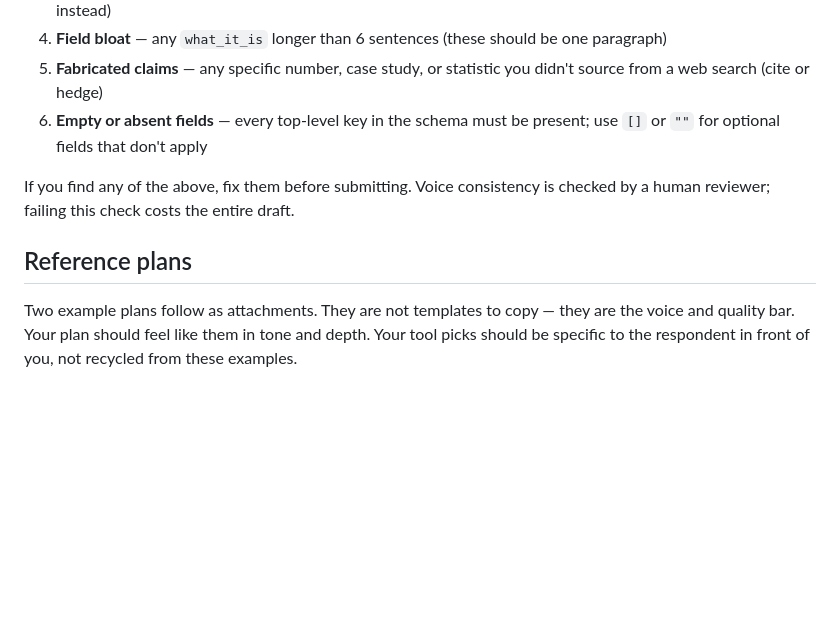
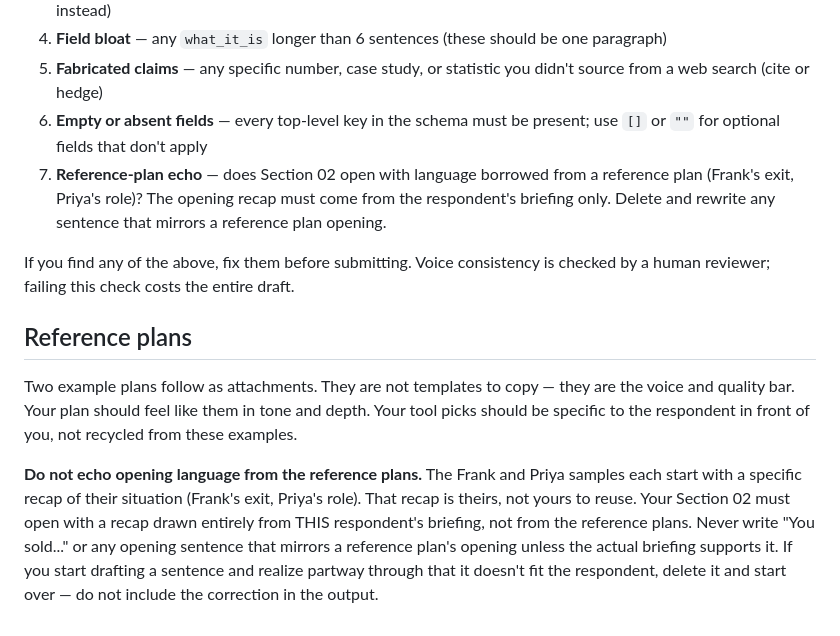
Before and after one commit to alongsideaimark/alongsideai, a Markdown page: netlify/plan-template/prompt.md, the part around the change. GitHub-like rendering; blank space fills up the shorter version.

Commit message:
Prevent reference-plan opening lines from leaking into new plans
Co-Authored-By: Claude Opus 4.6 <noreply@anthropic.com>

```diff
--- a/netlify/plan-template/prompt.md
+++ b/netlify/plan-template/prompt.md
@@ -550,9 +550,12 @@ Before producing your JSON output, scan it for:
 4. **Field bloat** — any `what_it_is` longer than 6 sentences (these should be one paragraph)
 5. **Fabricated claims** — any specific number, case study, or statistic you didn't source from a web search (cite or hedge)
 6. **Empty or absent fields** — every top-level key in the schema must be present; use `[]` or `""` for optional fields that don't apply
+7. **Reference-plan echo** — does Section 02 open with language borrowed from a reference plan (Frank's exit, Priya's role)? The opening recap must come from the respondent's briefing only. Delete and rewrite any sentence that mirrors a reference plan opening.
 
 If you find any of the above, fix them before submitting. Voice consistency is checked by a human reviewer; failing this check costs the entire draft.
 
 ## Reference plans
 
 Two example plans follow as attachments. They are not templates to copy — they are the voice and quality bar. Your plan should feel like them in tone and depth. Your tool picks should be specific to the respondent in front of you, not recycled from these examples.
+
+**Do not echo opening language from the reference plans.** The Frank and Priya samples each start with a specific recap of their situation (Frank's exit, Priya's role). That recap is theirs, not yours to reuse. Your Section 02 must open with a recap drawn entirely from THIS respondent's briefing, not from the reference plans. Never write "You sold..." or any opening sentence that mirrors a reference plan's opening unless the actual briefing supports it. If you start drafting a sentence and realize partway through that it doesn't fit the respondent, delete it and start over — do not include the correction in the output.
```
